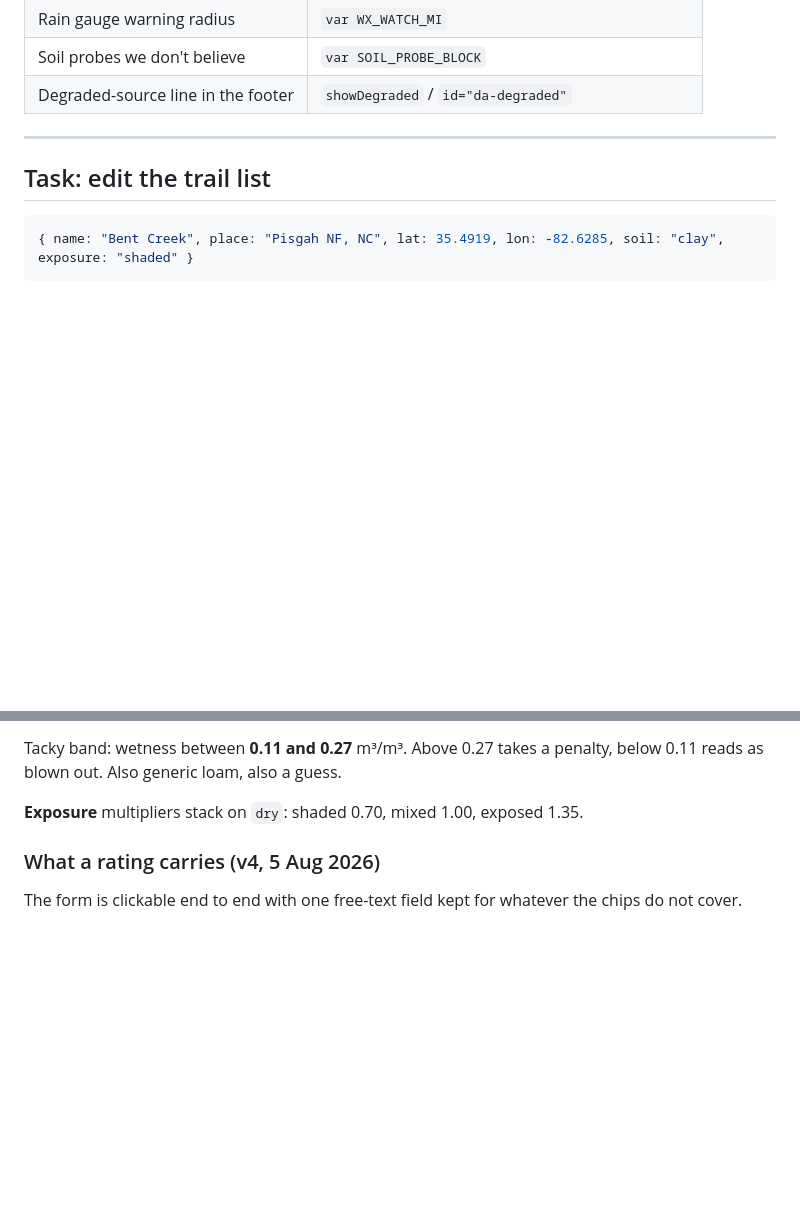
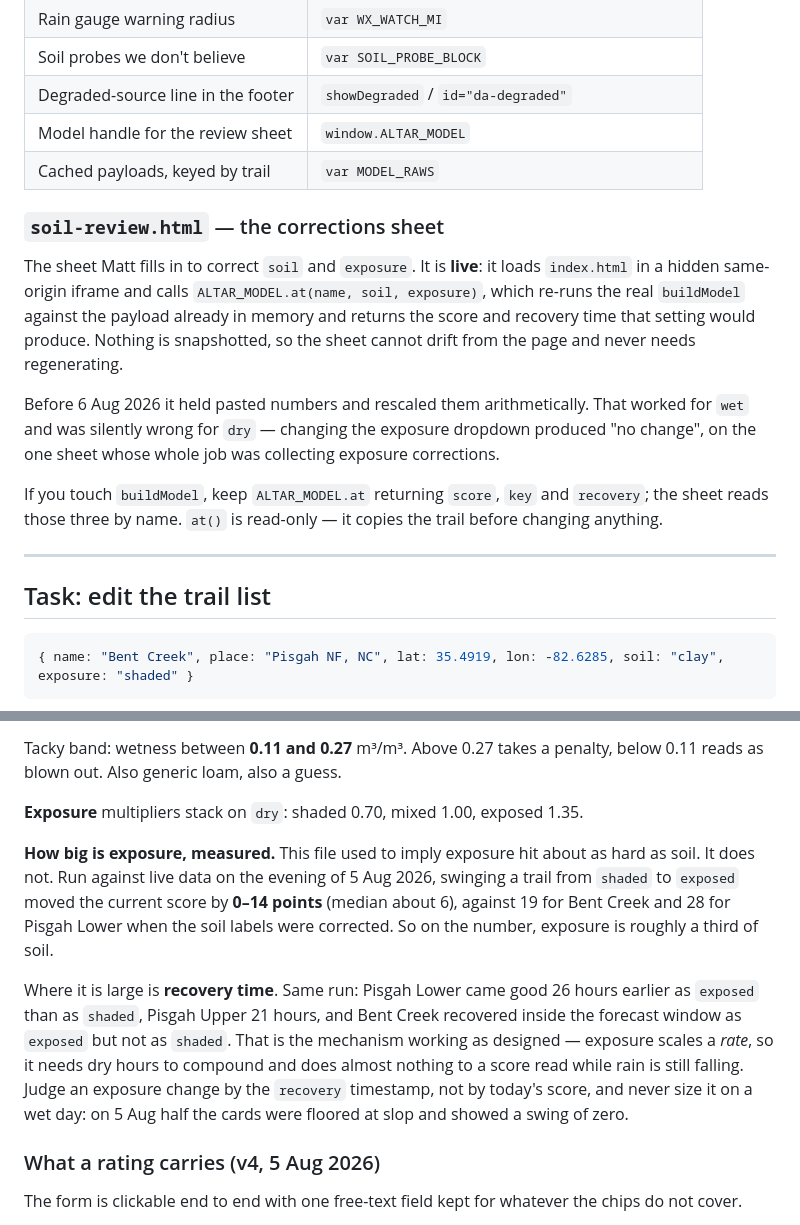
Before and after one commit to altar-bike/Altar-Dirt, a Markdown page: CLAUDE.md, 2 parts joined by grey strips. GitHub-like rendering; blank space fills up the shorter version.

Commit message:
Correct the size of the exposure lever, document the review sheet
Exposure was described as hitting about as hard as soil. Measured on live data 5 Aug 2026 it moves the current score 0-14 points against soil 19-28, but shifts recovery time by up to 26 hours. Also documents ALTAR_MODEL / MODEL_RAWS and how soil-review.html now reads the live model.

```diff
--- a/CLAUDE.md
+++ b/CLAUDE.md
@@ -208,6 +208,26 @@ Search by string, never by line number — line numbers move.
 | Rain gauge warning radius | `var WX_WATCH_MI` |
 | Soil probes we don't believe | `var SOIL_PROBE_BLOCK` |
 | Degraded-source line in the footer | `showDegraded` / `id="da-degraded"` |
+| Model handle for the review sheet | `window.ALTAR_MODEL` |
+| Cached payloads, keyed by trail | `var MODEL_RAWS` |
+
+### `soil-review.html` — the corrections sheet
+
+The sheet Matt fills in to correct `soil` and `exposure`. It is **live**:
+it loads `index.html` in a hidden same-origin iframe and calls
+`ALTAR_MODEL.at(name, soil, exposure)`, which re-runs the real
+`buildModel` against the payload already in memory and returns the score
+and recovery time that setting would produce. Nothing is snapshotted, so
+the sheet cannot drift from the page and never needs regenerating.
+
+Before 6 Aug 2026 it held pasted numbers and rescaled them arithmetically.
+That worked for `wet` and was silently wrong for `dry` — changing the
+exposure dropdown produced "no change", on the one sheet whose whole job
+was collecting exposure corrections.
+
+If you touch `buildModel`, keep `ALTAR_MODEL.at` returning `score`,
+`key` and `recovery`; the sheet reads those three by name. `at()` is
+read-only — it copies the trail before changing anything.
 
 ---
 
@@ -416,6 +436,23 @@ Current values, all of which are **my original guesses and unvalidated**:
 Tacky band: wetness between **0.11 and 0.27** m³/m³. Above 0.27 takes a penalty, below 0.11 reads as blown out. Also generic loam, also a guess.
 
 **Exposure** multipliers stack on `dry`: shaded 0.70, mixed 1.00, exposed 1.35.
+
+**How big is exposure, measured.** This file used to imply exposure hit
+about as hard as soil. It does not. Run against live data on the evening
+of 5 Aug 2026, swinging a trail from `shaded` to `exposed` moved the
+current score by **0–14 points** (median about 6), against 19 for Bent
+Creek and 28 for Pisgah Lower when the soil labels were corrected. So on
+the number, exposure is roughly a third of soil.
+
+Where it is large is **recovery time**. Same run: Pisgah Lower came good
+26 hours earlier as `exposed` than as `shaded`, Pisgah Upper 21 hours,
+and Bent Creek recovered inside the forecast window as `exposed` but not
+as `shaded`. That is the mechanism working as designed — exposure scales
+a *rate*, so it needs dry hours to compound and does almost nothing to a
+score read while rain is still falling. Judge an exposure change by the
+`recovery` timestamp, not by today's score, and never size it on a wet
+day: on 5 Aug half the cards were floored at slop and showed a swing of
+zero.
 
 ### What a rating carries (v4, 5 Aug 2026)
 
```
